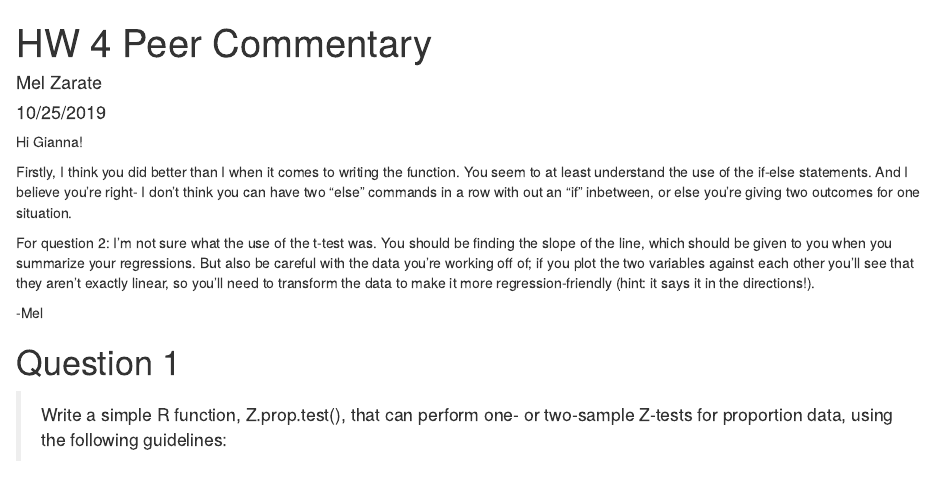
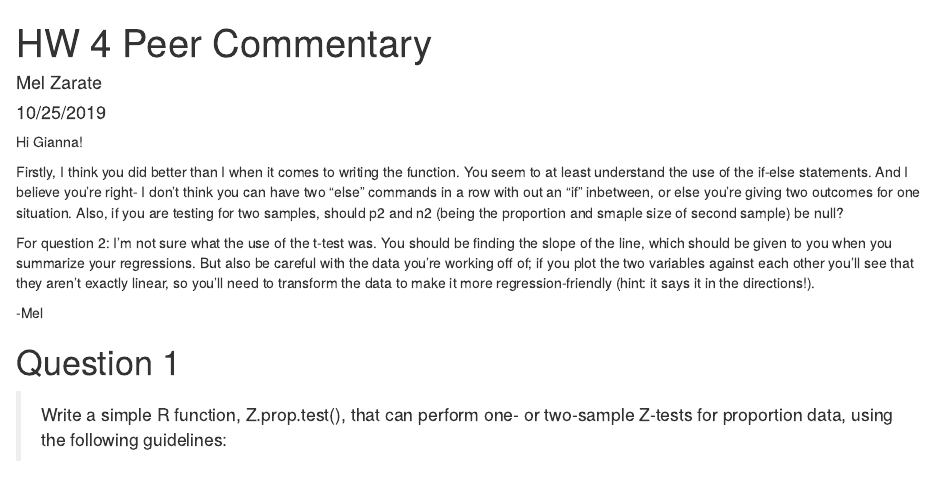
Before and after one commit to EagleEyeG/AN597_Malfunction_ggrob, an R Markdown document (mazarate_PeerCommentary_ggrobs_4.Rmd): the page in a window 1100 px wide, from its top. Rendered offline with R 4.5, knitr and Pandoc, with nearby package versions; some code elsewhere in the file could not run offline.

Commit message:
final commentary commit

```diff
--- a/mazarate_PeerCommentary_ggrobs_4.Rmd
+++ b/mazarate_PeerCommentary_ggrobs_4.Rmd
@@ -7,7 +7,7 @@ output: html_document
 
 Hi Gianna!
 
-Firstly, I think you did better than I when it comes to writing the function. You seem to at least understand the use of the if-else statements. And I believe you're right- I don't think you can have two "else" commands in a row with out an "if" inbetween, or else you're giving two outcomes for one situation.
+Firstly, I think you did better than I when it comes to writing the function. You seem to at least understand the use of the if-else statements. And I believe you're right- I don't think you can have two "else" commands in a row with out an "if" inbetween, or else you're giving two outcomes for one situation. Also, if you are testing for two samples, should p2 and n2 (being the proportion and smaple size of second sample) be null?
 
 For question 2: I'm not sure what the use of the t-test was. You should be finding the slope of the line, which should be given to you when you summarize your regressions. But also be careful with the data you're working off of; if you plot the two variables against each other you'll see that they aren't exactly linear, so you'll need to transform the data to make it more regression-friendly (hint: it says it in the directions!).
 
```
